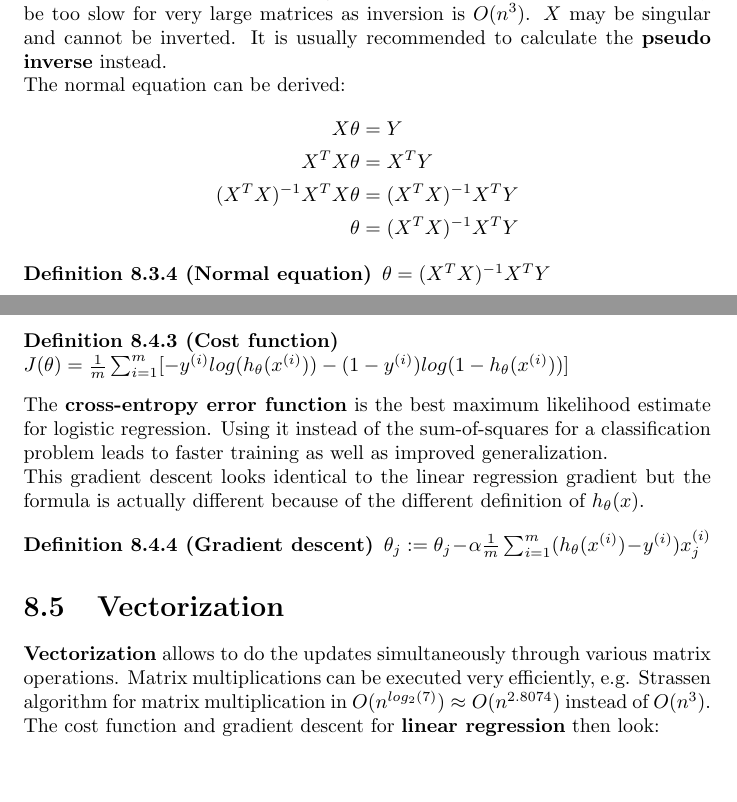
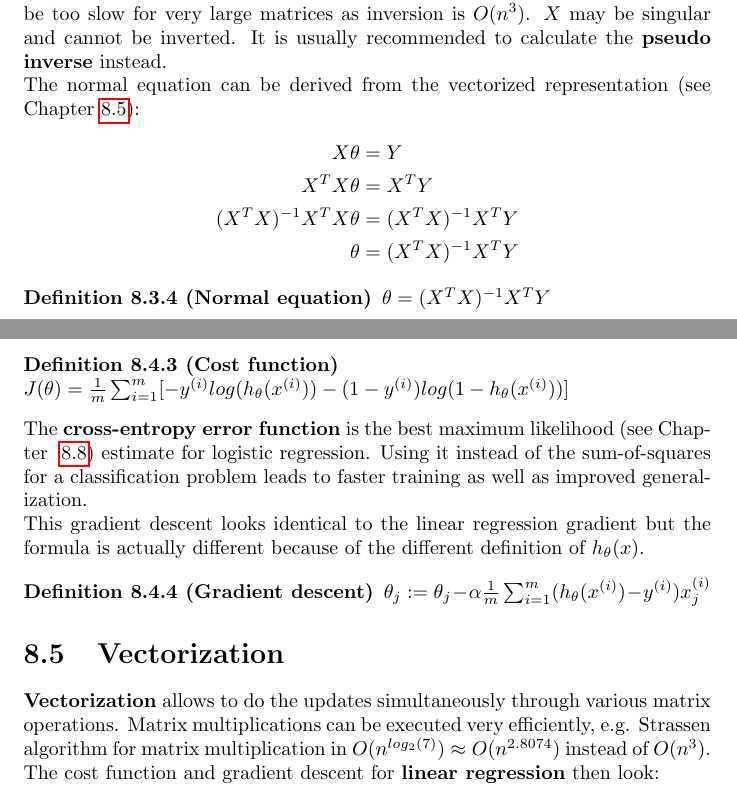
Before and after one commit to karimif/ai_notes, a LaTeX thesis (notes.tex): two parts of pages 49 and 50 of 111, joined at a grey line, cut so that both start at the same text, the shorter picture padded with empty space. Compiled offline with pdfLaTeX.

Commit message:
Chapter 8: new references to related sections

```diff
--- a/notes.tex
+++ b/notes.tex
@@ -2061,7 +2061,7 @@ $X$ = $\begin{pmatrix}
 The {\bf normal equation} is an efficient closed-form solution for linear regression which requires no loop, no learning rate and no feature normalization.
 It may be too slow for very large matrices as inversion is $O(n^3)$. $X$ may be singular and cannot be inverted.
 It is usually recommended to calculate the {\bf pseudo inverse} instead. \\
-The normal equation can be derived:
+The normal equation can be derived from the vectorized representation (see Chapter~\ref{chapter:vectorization}):
 \begin{align*}
 X\theta &= Y \\
 X^T X\theta &= X^T Y \\
@@ -2091,7 +2091,7 @@ The cost function in logistic regression is convex:
 $J(\theta) = \frac{1}{m}\sum_{i=1}^m[-y^{(i)}log(h_{\theta}(x^{(i)}))-(1-y^{(i)})log(1-h_{\theta}(x^{(i)}))]$
 \end{definition}
 
-The {\bf cross-entropy error function} is the best maximum likelihood estimate for logistic regression.
+The {\bf cross-entropy error function} is the best maximum likelihood (see Chapter~~\ref{ref:estimationsection}) estimate for logistic regression.
 Using it instead of the sum-of-squares for a classification problem leads to faster training as well as improved generalization.
 \\
 This gradient descent looks identical to the linear regression gradient but the formula is actually different because of the different definition of $h_{\theta}(x)$.
@@ -2101,6 +2101,7 @@ $\theta_j := \theta_j - \alpha \frac{1}{m}\sum_{i=1}^m(h_\theta(x^{(i)})-y^{(i)}
 
 
 \section{Vectorization}
+\label{chapter:vectorization}
 {\bf Vectorization} allows to do the updates simultaneously through various matrix operations.
 Matrix multiplications can be executed very efficiently, e.g. Strassen algorithm for matrix multiplication in $O(n^{log_2(7)})\approx O(n^{2.8074})$ instead of $O(n^3)$.
 \\
```
